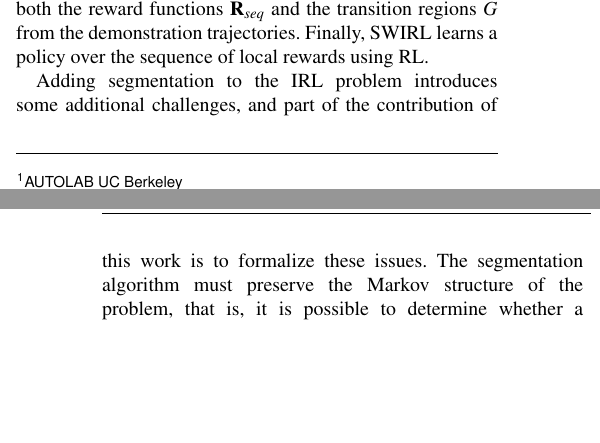
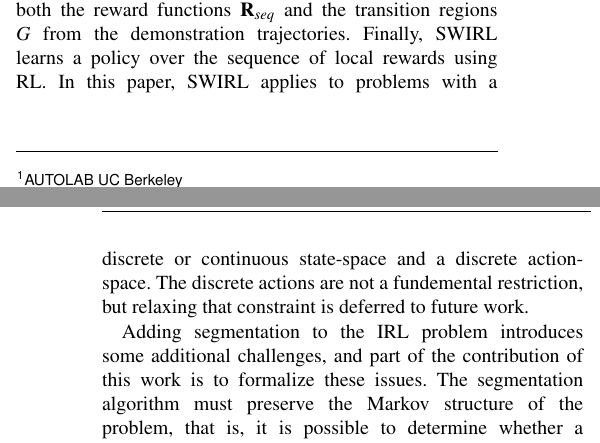
Before and after one commit to sjyk/2017_swirl_ijrr, a LaTeX document (0main.tex, which reads 1-wafr16-intro.tex): two parts of the columns of pages 1 and 2 of 11, joined at a grey line, cut so that both start at the same text, the shorter picture padded with empty space. Compiled offline with pdfLaTeX.

Commit message:
Intro clarification

```diff
--- a/1-wafr16-intro.tex
+++ b/1-wafr16-intro.tex
@@ -19,6 +19,8 @@ This paper explores combining unsupervised trajectory segmention with IRL, and w
 \hirl identifies segments in each demonstration that correspond to when a reward is active.
 Then, \hirl uses the segmented trajectories to infer both the reward functions $\mathbf{R}_{seq}$ and the transition regions $G$ from the demonstration trajectories.
 Finally, \hirl learns a policy over the sequence of local rewards using RL.
+In this paper, \hirl applies to problems with a discrete or continuous state-space and a discrete action-space.
+The discrete actions are not a fundemental restriction, but relaxing that constraint is deferred to future work.
 
 Adding segmentation to the IRL problem introduces some additional challenges, and part of the contribution of this work is to formalize these issues.
 The segmentation algorithm must preserve the Markov structure of the problem, that is, it is possible to determine whether a segment transition has occured based only only the state and the current segment.
```
